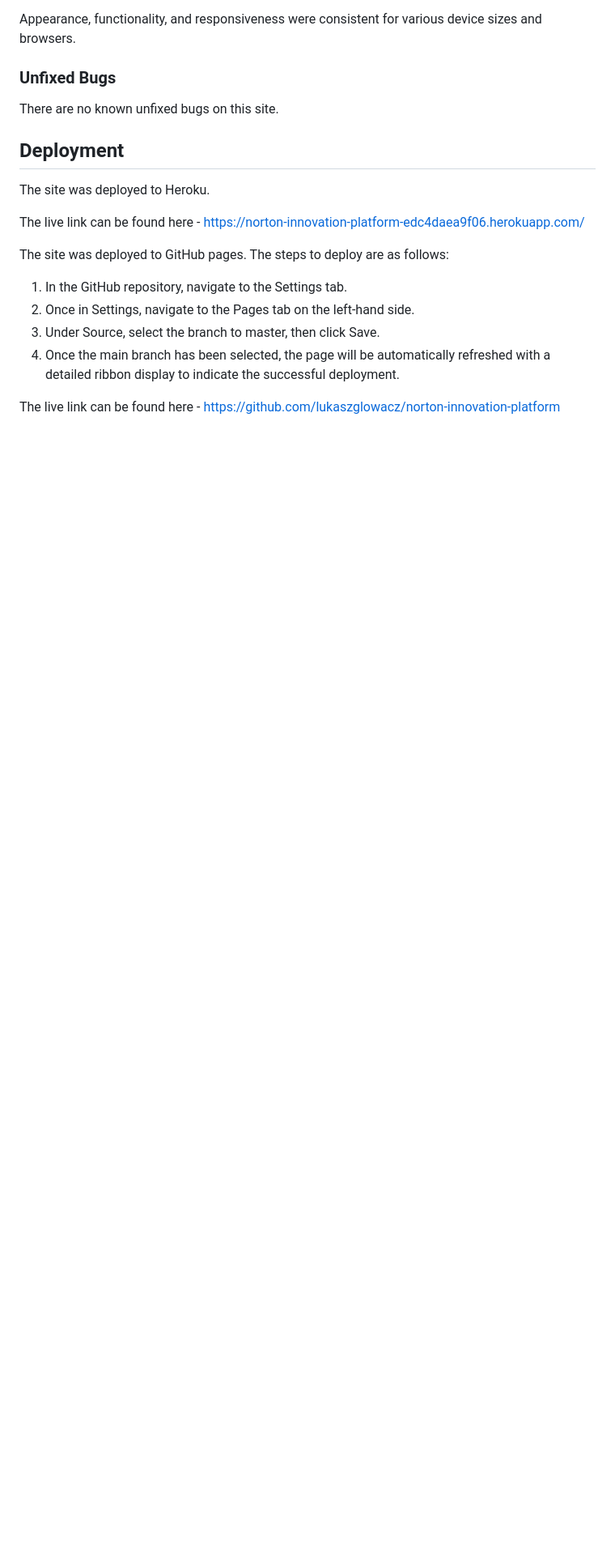
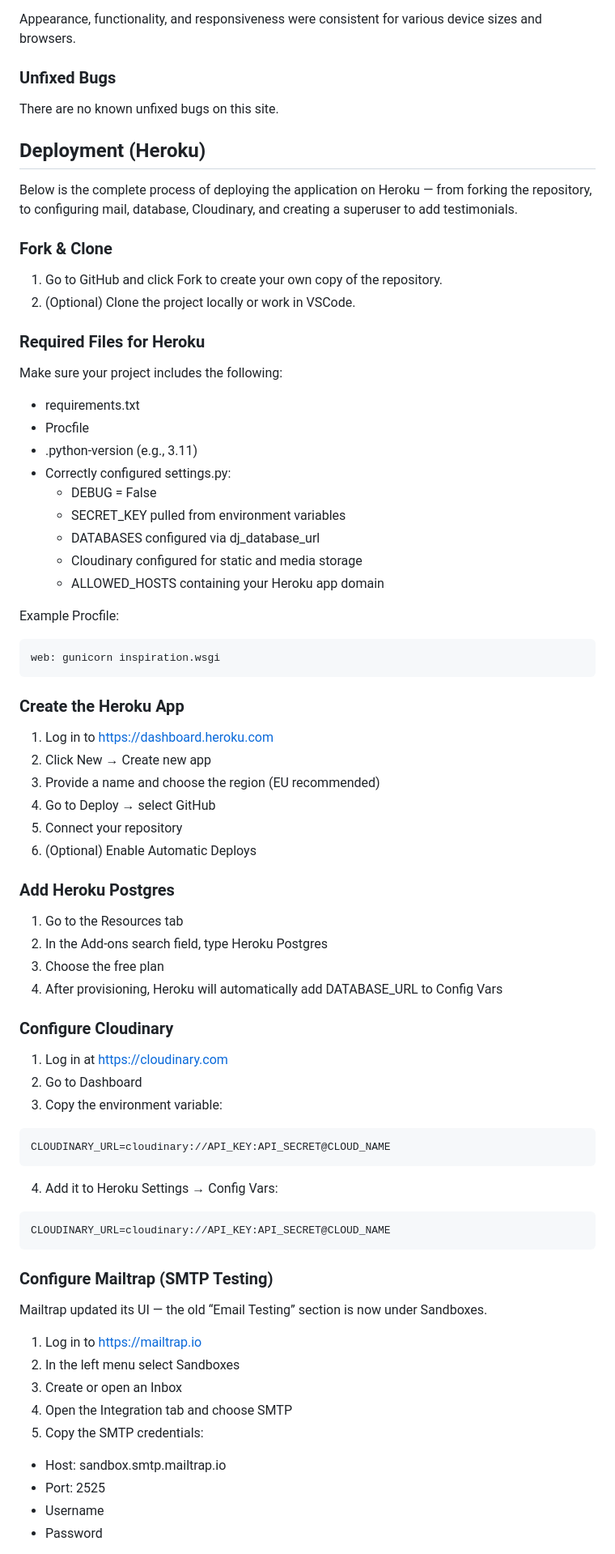
Before and after one commit to lukaszglowacz/norton-innovation-platform, a Markdown page: README.md, the part around one of its changes. Shown at 81% size. GitHub-like rendering; blank space fills up the shorter version.

Commit message:
Revise README with deployment and configuration details
Updated README.md to include live app link, deployment instructions, and configuration details for Heroku, Cloudinary, and Mailtrap.

````diff
--- a/README.md
+++ b/README.md
@@ -126,17 +135,71 @@ Appearance, functionality, and responsiveness were consistent for various device
 
 There are no known unfixed bugs on this site.
 
-## Deployment
+## Deployment (Heroku)
+Below is the complete process of deploying the application on Heroku — from forking the repository, to configuring mail, database, Cloudinary, and creating a superuser to add testimonials.
 
-The site was deployed to Heroku.
+### Fork & Clone
+1. Go to GitHub and click Fork to create your own copy of the repository.
+2. (Optional) Clone the project locally or work in VSCode.
 
-The live link can be found here - https://norton-innovation-platform-edc4daea9f06.herokuapp.com/
+### Required Files for Heroku
+Make sure your project includes the following:
+- requirements.txt
+- Procfile
+- .python-version (e.g., 3.11)
+- Correctly configured settings.py:
+  - DEBUG = False
+  - SECRET_KEY pulled from environment variables
+  - DATABASES configured via dj_database_url
+  - Cloudinary configured for static and media storage
+  - ALLOWED_HOSTS containing your Heroku app domain
 
-The site was deployed to GitHub pages. The steps to deploy are as follows:
+Example Procfile:
 
-1. In the GitHub repository, navigate to the Settings tab.
-2. Once in Settings, navigate to the Pages tab on the left-hand side.
-3. Under Source, select the branch to master, then click Save.
-4. Once the main branch has been selected, the page will be automatically refreshed with a detailed ribbon display to indicate the successful deployment.
+```bash
+web: gunicorn inspiration.wsgi
+```
 
-The live link can be found here - https://github.com/lukaszglowacz/norton-innovation-platform
+### Create the Heroku App
+1. Log in to https://dashboard.heroku.com
+2. Click New → Create new app
+3. Provide a name and choose the region (EU recommended)
+4. Go to Deploy → select GitHub
+5. Connect your repository
+6. (Optional) Enable Automatic Deploys
+
+### Add Heroku Postgres
+1. Go to the Resources tab
+2. In the Add-ons search field, type Heroku Postgres
+3. Choose the free plan
+4. After provisioning, Heroku will automatically add DATABASE_URL to Config Vars
+
+### Configure Cloudinary
+1. Log in at https://cloudinary.com
+2. Go to Dashboard
+3. Copy the environment variable:
+
+```bash
+CLOUDINARY_URL=cloudinary://API_KEY:API_SECRET@CLOUD_NAME
+```
+
+4. Add it to Heroku Settings → Config Vars:
+
+```bash
+CLOUDINARY_URL=cloudinary://API_KEY:API_SECRET@CLOUD_NAME
+```
+
+### Configure Mailtrap (SMTP Testing)
+Mailtrap updated its UI — the old “Email Testing” section is now under Sandboxes.
+
+1. Log in to https://mailtrap.io
+2. In the left menu select Sandboxes
+3. Create or open an Inbox
+4. Open the Integration tab and choose SMTP
+5. Copy the SMTP credentials:
+
+- Host: sandbox.smtp.mailtrap.io
+- Port: 2525
+- Username
+- Password
+
````
Also changed, not shown: other parts of README.md (+81 -2 lines).
